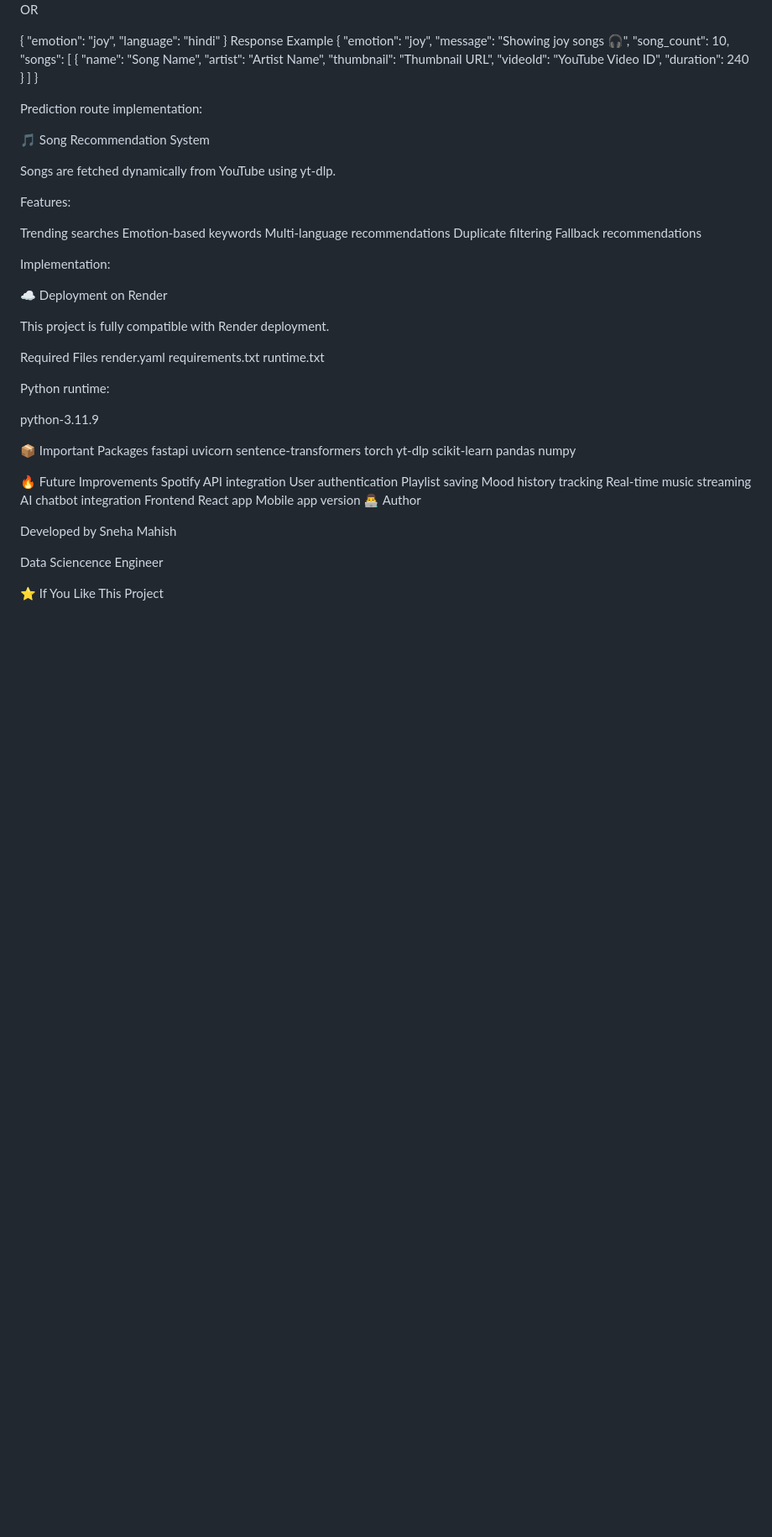
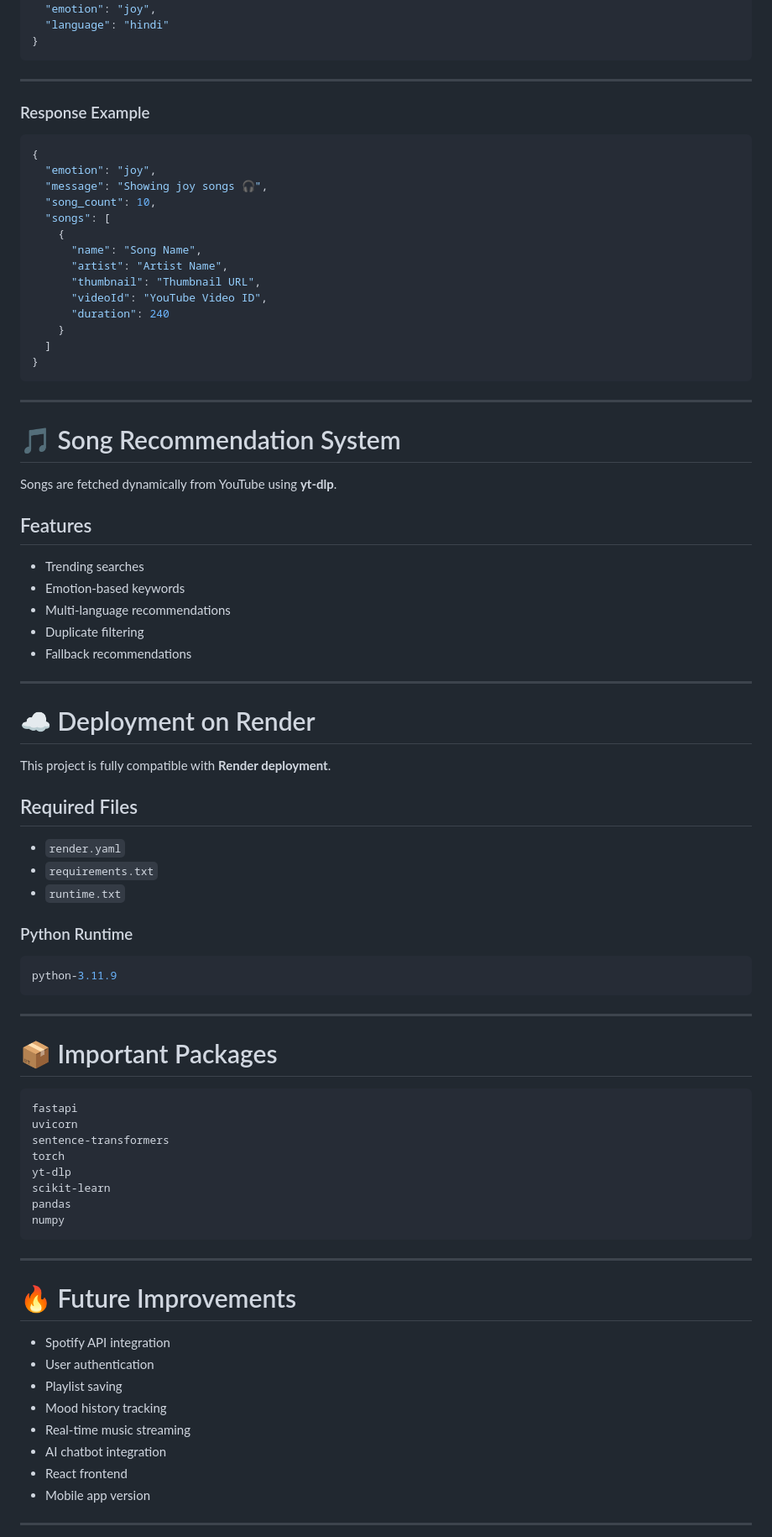
Before and after one commit to snehamahish45/AI-Mood-Based-Music-Recommender, a Markdown page: README.md, the part around one of its changes. Shown at 84% size. Rendered like a GitHub page; blank space fills up the shorter version.

````diff
--- a/README.md
+++ b/README.md
@@ -121,7 +181,13 @@ OR
   "emotion": "joy",
   "language": "hindi"
 }
-Response Example
+```
+
+---
+
+### Response Example
+
+```json
 {
   "emotion": "joy",
   "message": "Showing joy songs 🎧",
@@ -136,37 +202,45 @@ Response Example
     }
   ]
 }
+```
 
-Prediction route implementation:
+---
 
-🎵 Song Recommendation System
+# 🎵 Song Recommendation System
 
-Songs are fetched dynamically from YouTube using yt-dlp.
+Songs are fetched dynamically from YouTube using **yt-dlp**.
 
-Features:
+## Features
 
-Trending searches
-Emotion-based keywords
-Multi-language recommendations
-Duplicate filtering
-Fallback recommendations
+- Trending searches
+- Emotion-based keywords
+- Multi-language recommendations
+- Duplicate filtering
+- Fallback recommendations
 
-Implementation:
+---
 
-☁️ Deployment on Render
+# ☁️ Deployment on Render
 
-This project is fully compatible with Render deployment.
+This project is fully compatible with **Render deployment**.
 
-Required Files
-render.yaml
-requirements.txt
-runtime.txt
+## Required Files
 
-Python runtime:
+- `render.yaml`
+- `requirements.txt`
+- `runtime.txt`
 
+### Python Runtime
+
+```bash
 python-3.11.9
+```
 
-📦 Important Packages
+---
+
+# 📦 Important Packages
+
+```txt
 fastapi
 uvicorn
 sentence-transformers
@@ -175,21 +249,20 @@ yt-dlp
 scikit-learn
 pandas
 numpy
+```
 
-🔥 Future Improvements
-Spotify API integration
-User authentication
-Playlist saving
-Mood history tracking
-Real-time music streaming
-AI chatbot integration
-Frontend React app
-Mobile app version
-👨‍💻 Author
+---
 
-Developed by Sneha Mahish
+# 🔥 Future Improvements
 
-Data Sciencence Engineer
+- Spotify API integration
+- User authentication
+- Playlist saving
+- Mood history tracking
+- Real-time music streaming
+- AI chatbot integration
+- React frontend
+- Mobile app version
 
-⭐ If You Like This Project
+---
 
````
Also changed, not shown: other parts of README.md (+143 -74 lines).
